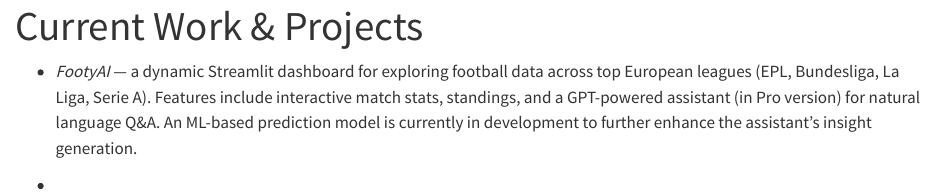
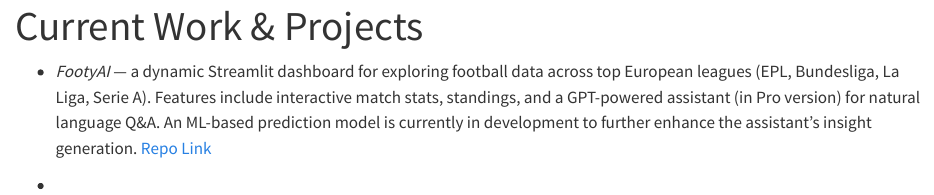
Before and after one commit to mjmasl01/Personal_Wesbite, a Quarto document (current.qmd): the page in a window 1100 px wide, from its top. Rendered offline with R 4.5, knitr and Pandoc in place of Quarto, with nearby package versions.

Commit message:
update to current work

```diff
--- a/current.qmd
+++ b/current.qmd
@@ -2,6 +2,6 @@
 title: "Current Work & Projects"
 ---
 
-- *FootyAI* — a dynamic Streamlit dashboard for exploring football data across top European leagues (EPL, Bundesliga, La Liga, Serie A). Features include interactive match stats, standings, and a GPT-powered assistant (in Pro version) for natural language Q&A. An ML-based prediction model is currently in development to further enhance the assistant's insight generation.
+- *FootyAI* — a dynamic Streamlit dashboard for exploring football data across top European leagues (EPL, Bundesliga, La Liga, Serie A). Features include interactive match stats, standings, and a GPT-powered assistant (in Pro version) for natural language Q&A. An ML-based prediction model is currently in development to further enhance the assistant's insight generation. [Repo Link](https://github.com/mjmasl01/FootyAI.git)
 
 -
```
Also changed, not shown: docs/search.json, 1 other file.
